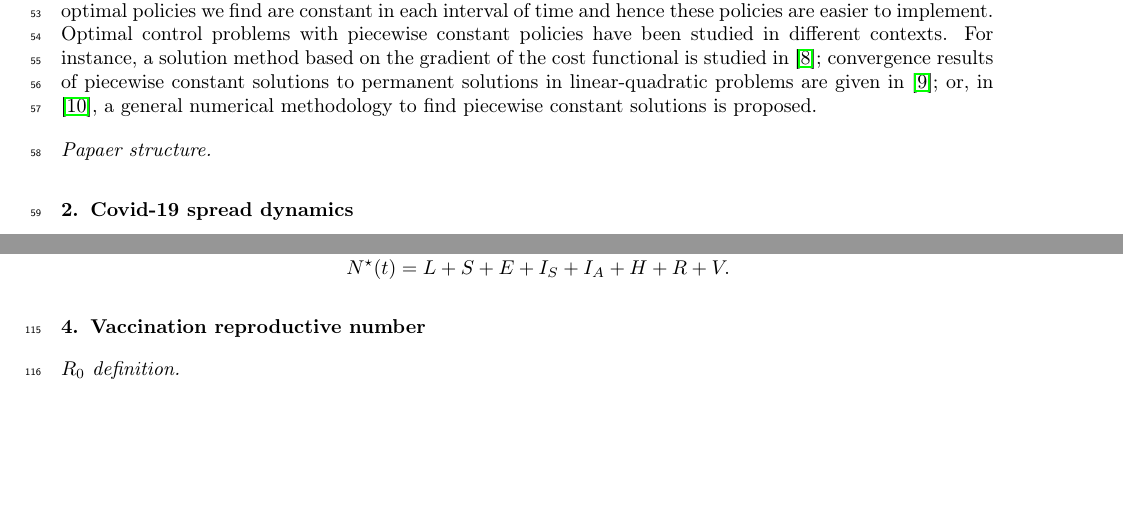
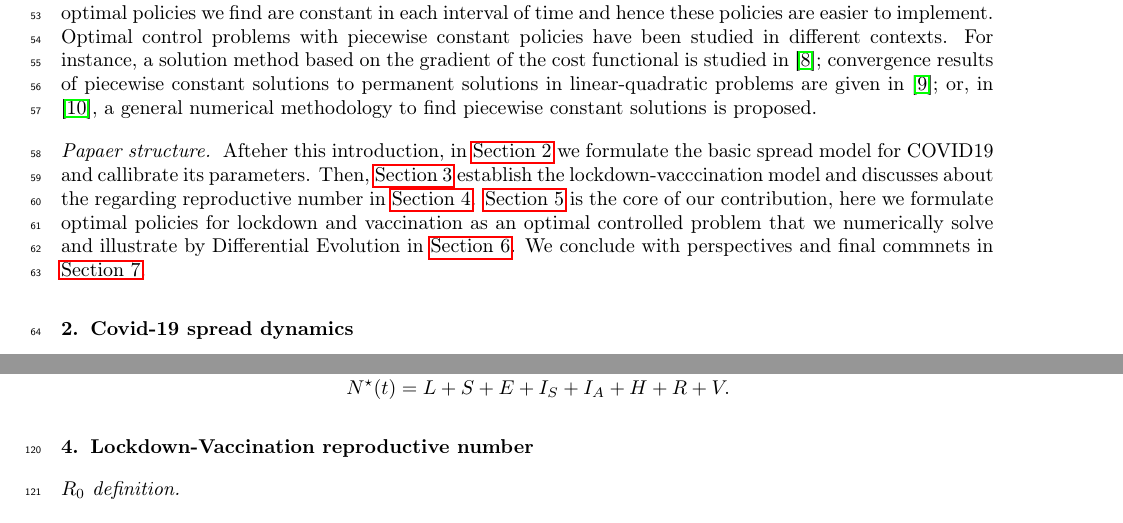
Before and after one commit to SaulDiazInfante/Synchronizing-lockdown-and-vaccination-policies-for-COVID-19, a LaTeX paper (COVID19-VACINATION/main.tex, which reads COVID19-VACINATION/introduction.tex): two parts of pages 2 and 8 of 17, joined at a grey line, cut so that both start at the same text, the shorter picture padded with empty space. Compiled offline with pdfLaTeX.

Commit message:
with papaer structure paragraph

```diff
--- a/COVID19-VACINATION/introduction.tex
+++ b/COVID19-VACINATION/introduction.tex
@@ -81,3 +81,13 @@
     \cite{CANTUNetAl}, a general numerical methodology to find piecewise
     constant solutions is proposed.
 \paragraph{Papaer structure}
+    Afteher this introduction, in \Cref{sec:Covid19_spread} we formulate the
+    basic spread model for COVID19 and callibrate its parameters. Then,
+    \Cref{sec:vaccination_model} establish the lockdown-vacccination model and
+    discusses about the regarding reproductive number in
+    \Cref{sec:reproductive_number}.
+    \Cref{sec:optimal_controlled} is the core of our contribution, here we
+    formulate optimal policies for lockdown and vaccination as an optimal
+    controlled problem that we numerically solve and illustrate  by
+    Differential Evolution in \Cref{sec:numerical_experiments}.
+    We conclude with perspectives and final commnets in \Cref{sec:conclusion}.
--- a/COVID19-VACINATION/main.tex
+++ b/COVID19-VACINATION/main.tex
@@ -31,5 +32,6 @@
         \subsection{Parameter calibration}
             \input{parameters_callibration}
     \section{Imperfect-preventive COVID-19 vaccination}
+        \label{sec:vaccination_model}
         \input{vaccination_model}
-    \section{Vaccination reproductive number}
+    \section{Lockdown-Vaccination reproductive number}
```
Also changed, not shown: COVID19-VACINATION/abstract.tex (+2 -1 lines), COVID19-VACINATION/main.pdf, COVID19-VACINATION/main.tex (5 more changed lines).
